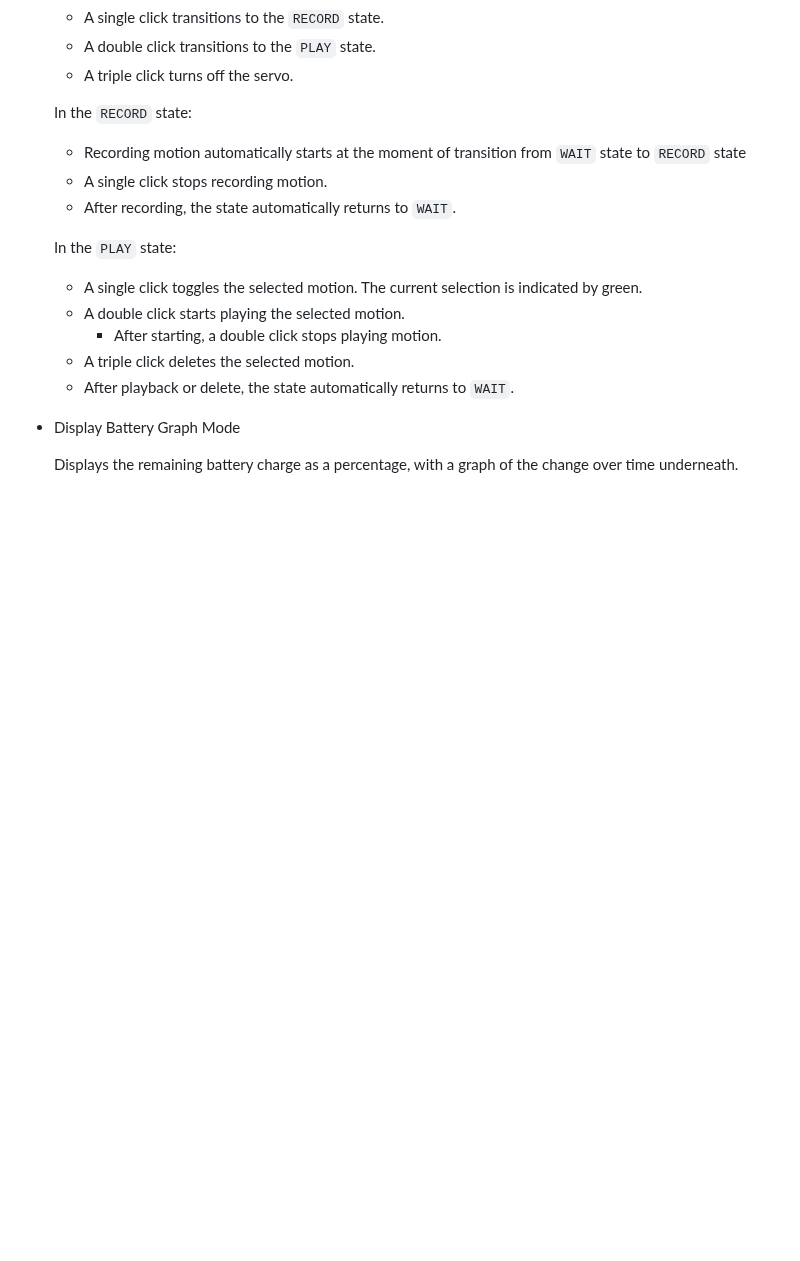
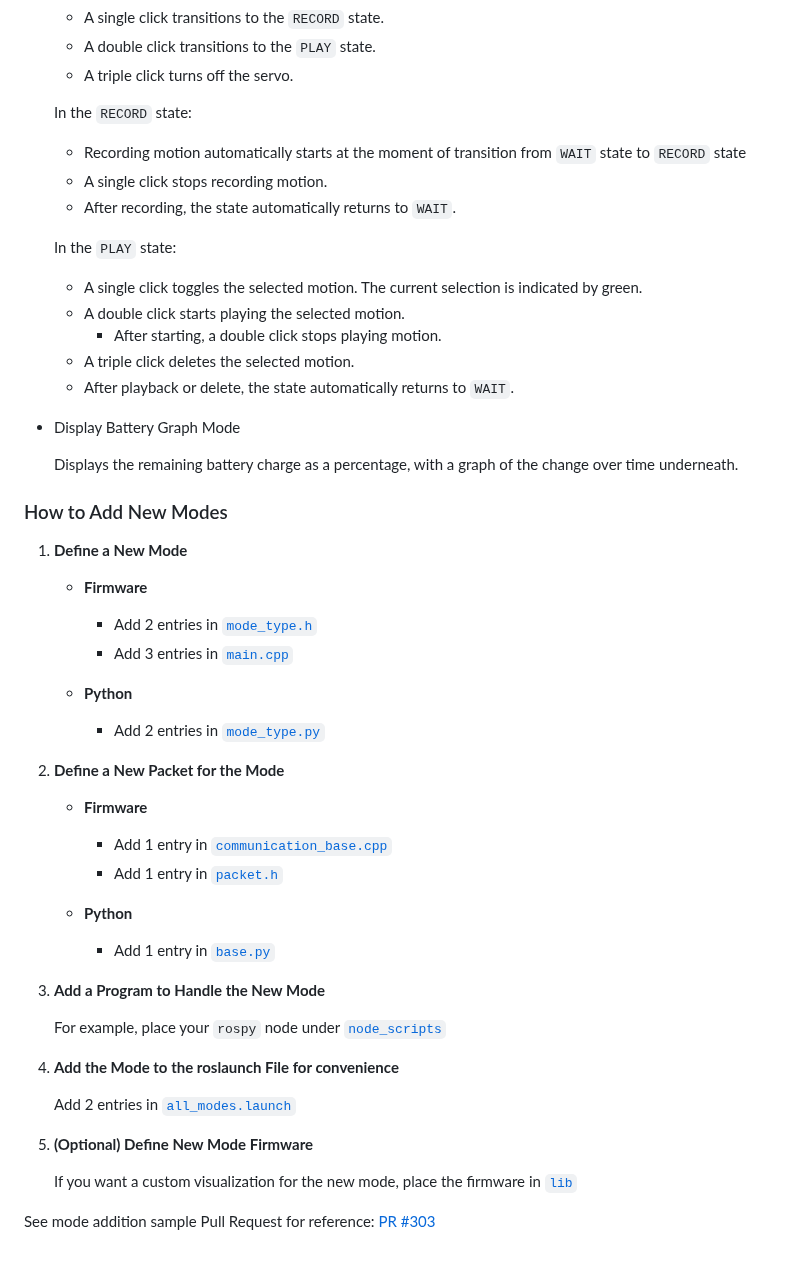
Before and after one commit to iory/riberry, a Markdown page: firmware/atom_s3_i2c_display/README.md, the part around the change. Drawn GitHub-style; blank space fills up the shorter version.

Commit message:
Update README about adding new modes

```diff
--- a/firmware/atom_s3_i2c_display/README.md
+++ b/firmware/atom_s3_i2c_display/README.md
@@ -175,3 +175,38 @@ The following sections provide details on the base code for the AtomS3 firmware.
 - Display Battery Graph Mode
 
   Displays the remaining battery charge as a percentage, with a graph of the change over time underneath.
+
+### How to Add New Modes
+
+1. **Define a New Mode**
+
+   - **Firmware**
+     - Add 2 entries in [`mode_type.h`](https://github.com/iory/riberry/blob/main/firmware/atom_s3_i2c_display/lib/mode/mode_type.h)
+     - Add 3 entries in [`main.cpp`](https://github.com/iory/riberry/blob/main/firmware/atom_s3_i2c_display/src/main.cpp)
+
+   - **Python**
+     - Add 2 entries in [`mode_type.py`](https://github.com/iory/riberry/blob/main/riberry/mode_type.py)
+
+2. **Define a New Packet for the Mode**
+
+   - **Firmware**
+     - Add 1 entry in [`communication_base.cpp`](https://github.com/iory/riberry/blob/main/firmware/atom_s3_i2c_display/lib/com/communication_base.cpp)
+     - Add 1 entry in [`packet.h`](https://github.com/iory/riberry/blob/main/firmware/atom_s3_i2c_display/lib/com/packet.h)
+
+   - **Python**
+     - Add 1 entry in [`base.py`](https://github.com/iory/riberry/blob/main/riberry/com/base.py)
+
+3. **Add a Program to Handle the New Mode**
+
+   For example, place your `rospy` node under [`node_scripts`](https://github.com/iory/riberry/blob/main/ros/riberry_startup/node_scripts/)
+
+4. **Add the Mode to the roslaunch File for convenience**
+
+   Add 2 entries in [`all_modes.launch`](https://github.com/iory/riberry/blob/main/ros/riberry_startup/launch/all_modes.launch)
+
+5. **(Optional) Define New Mode Firmware**
+
+   If you want a custom visualization for the new mode, place the firmware in [`lib`](https://github.com/iory/riberry/blob/main/firmware/atom_s3_i2c_display/lib/)
+
+See mode addition sample Pull Request for reference:
+[PR #303](https://github.com/iory/riberry/pull/303)
```
